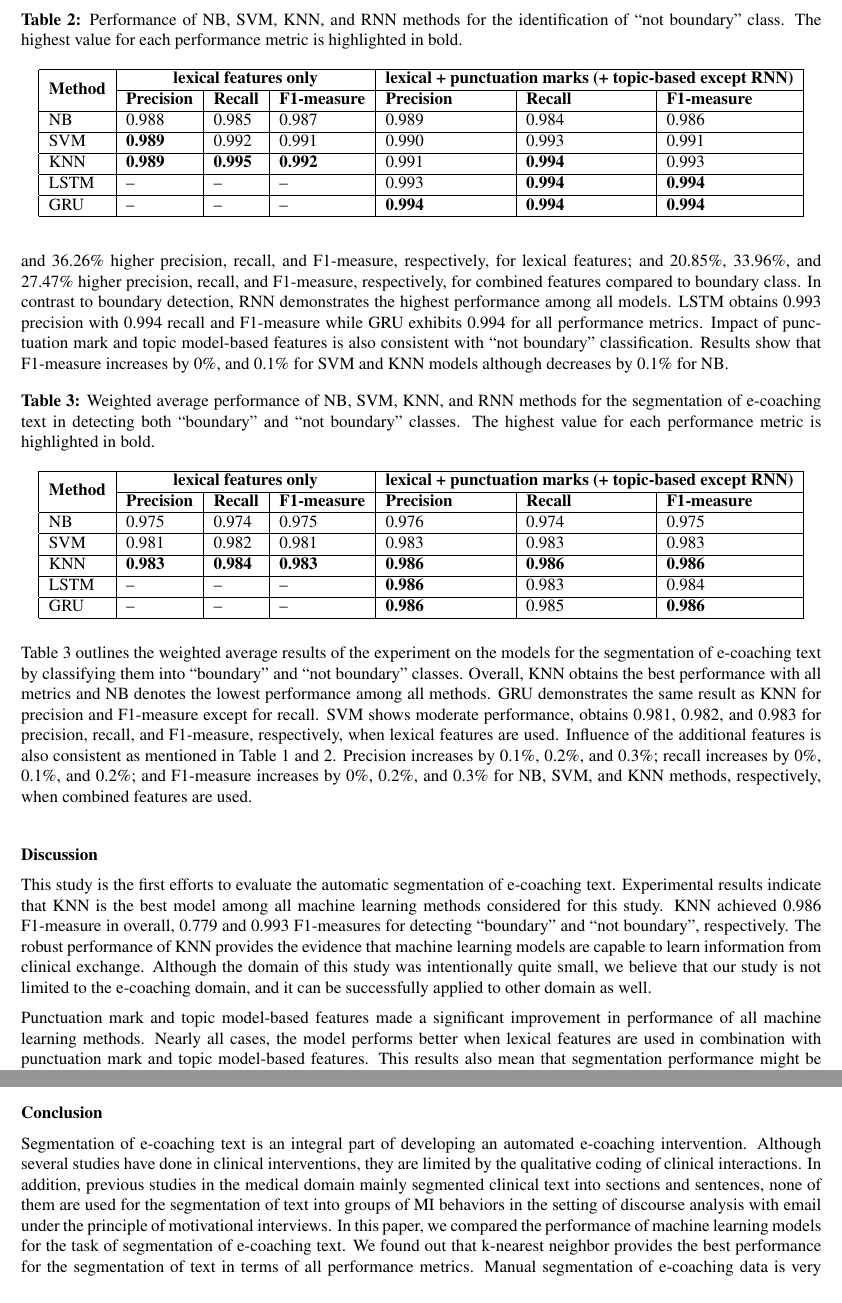
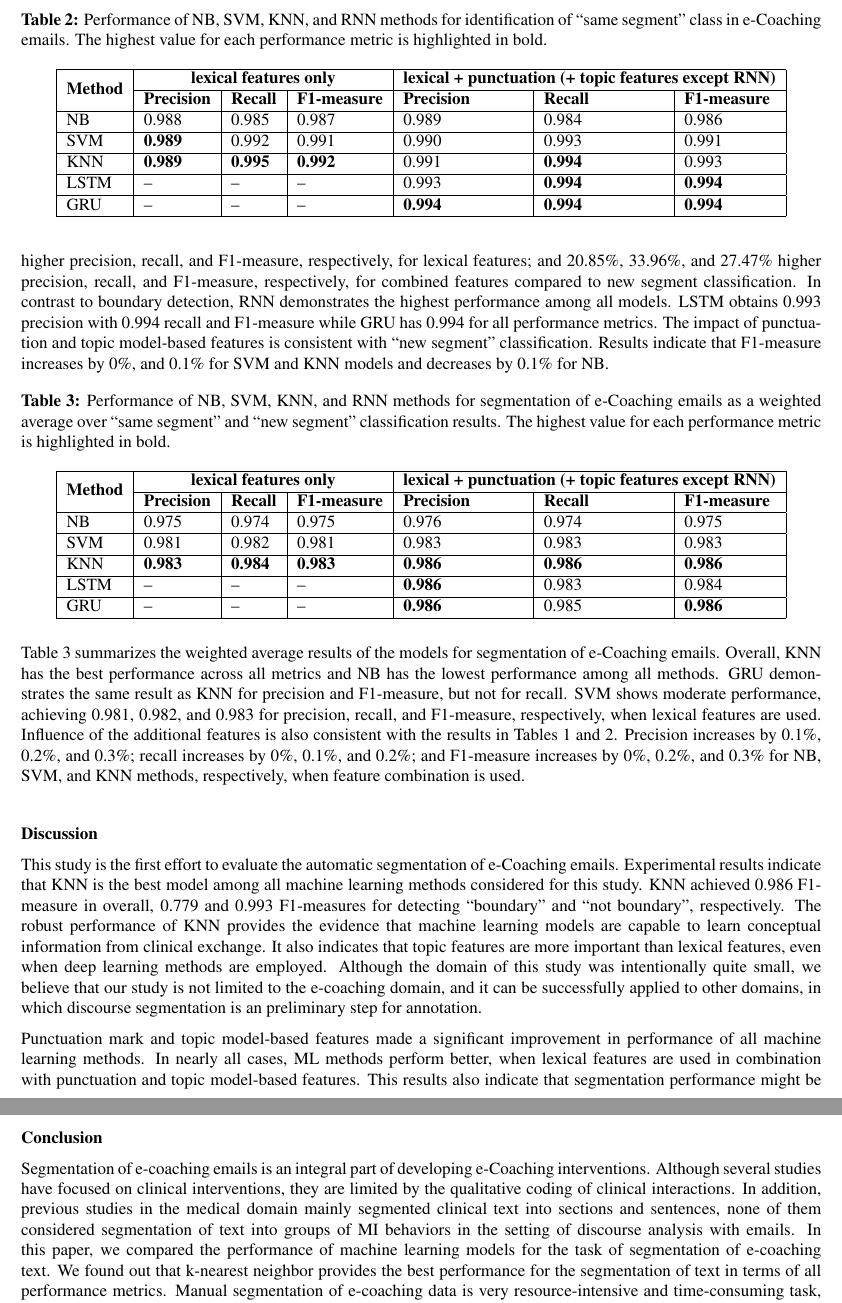
Before and after one commit to teanalab/eCoaching-Text-Segmentation, a LaTeX document (paper-amia-2018/manuscript.tex): two parts of pages 6 and 8 of 10, joined at a grey line, cut so that both start at the same text. Compiled offline with pdfLaTeX.

Commit message:
Alex edited

```diff
--- a/paper-amia-2018/manuscript.tex
+++ b/paper-amia-2018/manuscript.tex
@@ -133,11 +134,11 @@
 
 \begin{table}[ht]
 \centering
-\caption{Performance of NB, SVM, KNN, and RNN methods for the identification of ``not boundary'' class. The highest value for each performance metric is highlighted in bold.}
+\caption{Performance of NB, SVM, KNN, and RNN methods for identification of ``same segment'' class in e-Coaching emails. The highest value for each performance metric is highlighted in bold.}
 \label{tab:result_not_boundary}
   \begin{tabular}{|l|l|l|l|p{0.15\linewidth}|p{0.15\linewidth}|l|}
   \hline
-   \multirow{2}{*}{\textbf{Method}} & \multicolumn{3}{|c|}{\textbf{lexical features only}} & \multicolumn{3}{|c|}{\textbf{lexical + punctuation marks (+ topic-based except RNN)}} \\\cline{2-7}
+   \multirow{2}{*}{\textbf{Method}} & \multicolumn{3}{|c|}{\textbf{lexical features only}} & \multicolumn{3}{|c|}{\textbf{lexical + punctuation (+ topic features except RNN)}} \\\cline{2-7}
    & \textbf{Precision}  & \textbf{Recall} & \textbf{F1-measure} & \textbf{Precision}  & \textbf{Recall} & \textbf{F1-measure}\\ \hline
 
  NB & 0.988 & 0.985 & 0.987 & 0.989 & 0.984 & 0.986 \\ \hline
@@ -148,15 +149,15 @@
   \end{tabular}
 \end{table}
 
-Table~\ref{tab:result_not_boundary} summarizes the performance of NB, SVM, KNN, and RNN models for detecting ``not boundary'' class in e-coaching text. We observed that performance is remarkably high in ``not boundary'' class compared to boundary detection which is expected because 96.71\% instances are from ``not boundary'' class. KNN achieves 22.40\%, 50.07\%, and 36.26\% higher precision, recall, and F1-measure, respectively, for lexical features; and 20.85\%, 33.96\%, and 27.47\% higher precision, recall, and F1-measure, respectively, for combined features compared to boundary class. In contrast to boundary detection, RNN demonstrates the highest performance among all models. LSTM obtains 0.993 precision with 0.994 recall and F1-measure while GRU exhibits 0.994 for all performance metrics. Impact of punctuation mark and topic model-based features is also consistent with ``not boundary'' classification. Results show that F1-measure increases by 0\%, and 0.1\% for SVM and KNN models although decreases by 0.1\% for NB. \\
+Table~\ref{tab:result_not_boundary} summarizes the performance of NB, SVM, KNN, and RNN models for detecting ``same segment'' class. We observed that performance is remarkably better for ``same segment'' class compared to new segment detection, which is expected, since 96.71\% instances belong to ``same segment'' class. KNN achieves 22.40\%, 50.07\%, and 36.26\% higher precision, recall, and F1-measure, respectively, for lexical features; and 20.85\%, 33.96\%, and 27.47\% higher precision, recall, and F1-measure, respectively, for combined features compared to new segment classification. In contrast to boundary detection, RNN demonstrates the highest performance among all models. LSTM obtains 0.993 precision with 0.994 recall and F1-measure while GRU has 0.994 for all performance metrics. The impact of punctuation and topic model-based features is consistent with ``new segment'' classification. Results indicate that F1-measure increases by 0\%, and 0.1\% for SVM and KNN models and decreases by 0.1\% for NB. \\
 
 \begin{table}[ht]
 \centering
-\caption{Weighted average performance of NB, SVM, KNN, and RNN methods for the segmentation of e-coaching text in detecting both ``boundary'' and ``not boundary'' classes. The highest value for each performance metric is highlighted in bold.}
+\caption{Performance of NB, SVM, KNN, and RNN methods for segmentation of e-Coaching emails as a weighted average over ``same segment'' and ``new segment'' classification results. The highest value for each performance metric is highlighted in bold.}
 \label{tab:result_weighted_avg}
   \begin{tabular}{|l|l|l|l|p{0.15\linewidth}|p{0.15\linewidth}|l|}
   \hline
-   \multirow{2}{*}{\textbf{Method}} & \multicolumn{3}{|c|}{\textbf{lexical features only}} & \multicolumn{3}{|c|}{\textbf{lexical + punctuation marks (+ topic-based except RNN)}} \\\cline{2-7}
+   \multirow{2}{*}{\textbf{Method}} & \multicolumn{3}{|c|}{\textbf{lexical features only}} & \multicolumn{3}{|c|}{\textbf{lexical + punctuation (+ topic features except RNN)}} \\\cline{2-7}
    & \textbf{Precision}  & \textbf{Recall} & \textbf{F1-measure} & \textbf{Precision}  & \textbf{Recall} & \textbf{F1-measure}\\ \hline
 
  NB & 0.975 & 0.974 & 0.975 & 0.976 & 0.974 & 0.975 \\ \hline
@@ -167,12 +168,12 @@
   \end{tabular}
 \end{table}
 
-Table~\ref{tab:result_weighted_avg} outlines the weighted average results of the experiment on the models for the segmentation of e-coaching text by classifying them into ``boundary'' and ``not boundary'' classes. Overall, KNN obtains the best performance with all metrics and NB denotes the lowest performance among all methods. GRU demonstrates the same result as KNN for precision and F1-measure except for recall. SVM shows moderate performance, obtains 0.981, 0.982, and 0.983 for precision, recall, and F1-measure, respectively, when lexical features are used. Influence of the additional features is also consistent as mentioned in Table~\ref{tab:result_boundary} and~\ref{tab:result_not_boundary}. Precision increases by 0.1\%, 0.2\%, and 0.3\%; recall increases by 0\%, 0.1\%, and 0.2\%; and F1-measure increases by 0\%, 0.2\%, and 0.3\% for NB, SVM, and KNN methods, respectively, when combined features are used.\\
+Table~\ref{tab:result_weighted_avg} summarizes the weighted average results of the models for segmentation of e-Coaching emails. Overall, KNN has the best performance across all metrics and NB has the lowest performance among all methods. GRU demonstrates the same result as KNN for precision and F1-measure, but not for recall. SVM shows moderate performance, achieving 0.981, 0.982, and 0.983 for precision, recall, and F1-measure, respectively, when lexical features are used. Influence of the additional features is also consistent with the results in Tables~\ref{tab:result_boundary} and~\ref{tab:result_not_boundary}. Precision increases by 0.1\%, 0.2\%, and 0.3\%; recall increases by 0\%, 0.1\%, and 0.2\%; and F1-measure increases by 0\%, 0.2\%, and 0.3\% for NB, SVM, and KNN methods, respectively, when feature combination is used.\\
 
 \section*{Discussion}
-This study is the first efforts to evaluate the automatic segmentation of e-coaching text. Experimental results indicate that KNN is the best model among all machine learning methods considered for this study. KNN achieved 0.986 F1-measure in overall, 0.779 and 0.993 F1-measures for detecting ``boundary'' and ``not boundary'', respectively. The robust performance of KNN provides the evidence that machine learning models are capable to learn information from clinical exchange. Although the domain of this study was intentionally quite small, we believe that our study is not limited to the e-coaching domain, and it can be successfully applied to other domain as well.
+This study is the first effort to evaluate the automatic segmentation of e-Coaching emails. Experimental results indicate that KNN is the best model among all machine learning methods considered for this study. KNN achieved 0.986 F1-measure in overall, 0.779 and 0.993 F1-measures for detecting ``boundary'' and ``not boundary'', respectively. The robust performance of KNN provides the evidence that machine learning models are capable to learn conceptual information from clinical exchange. It also indicates that topic features are more important than lexical features, even when deep learning methods are employed. Although the domain of this study was intentionally quite small, we believe that our study is not limited to the e-coaching domain, and it can be successfully applied to other domains, in which discourse segmentation is an preliminary step for annotation.
 
-Punctuation mark and topic model-based features made a significant improvement in performance of all machine learning methods. Nearly all cases, the model performs better when lexical features are used in combination with punctuation mark and topic model-based features. This results also mean that segmentation performance might be improved by adding more relevant features including human insight into the problem.
+Punctuation mark and topic model-based features made a significant improvement in performance of all machine learning methods. In nearly all cases, ML methods perform better, when lexical features are used in combination with punctuation and topic model-based features. This results also indicate that segmentation performance might be improved by adding additional relevant features.
 
 \begin{figure}[!htb]
     \centering
@@ -191,8 +192,10 @@
 
-The limitation of this study is that e-coaching text is collected from a single medical institute; formatting, style, and email segment can be different in other settings. Therefore, there is a need to replicate the experiments with different data sets. As our future work, we plan to evaluate our approach on other datasets involves in discourse analysis. We also plan to use more relevant features to improve model performance. For example, part-of-speech tagging\cite{hasan2016feedback} and distance from the beginning and end of the current sentence might significantly enhance the classification performance.
+The limitation of this study is that e-Coaching data is collected from a single medical institute; formatting, style, and email segment can be different in other settings. Therefore, there is a need to replicate the experiments with different data sets. As our future work, we plan to evaluate our approach on other datasets for discourse analysis.
+
+%We also plan to use more relevant features to improve model performance. For example, part-of-speech tagging\cite{hasan2016feedback} and distance from %the beginning and end of the current sentence might significantly enhance the classification performance.
 
 \section*{Conclusion}
-Segmentation of e-coaching text is an integral part of developing an automated e-coaching intervention. Although several studies have done in clinical interventions, they are limited by the qualitative coding of clinical interactions. In addition, previous studies in the medical domain mainly segmented clinical text into sections and sentences, none of them are used for the segmentation of text into groups of MI behaviors in the setting of discourse analysis with email under the principle of motivational interviews. In this paper, we compared the performance of machine learning models for the task of segmentation of e-coaching text. We found out that k-nearest neighbor provides the best performance for the segmentation of text in terms of all performance metrics. Manual segmentation of e-coaching data is very resource-intensive and time-consuming task, which can significantly decrease the time and effort required to develop an effective behavioral intervention. Our proposed methods can help to identify individual text segments, which can be annotated directly with a classification model. This approach will also help for developing fully automated e-coaching and accelerate the pace of identifying effective communication strategies.
+Segmentation of e-coaching emails is an integral part of developing e-Coaching interventions. Although several studies have focused on clinical interventions, they are limited by the qualitative coding of clinical interactions. In addition, previous studies in the medical domain mainly segmented clinical text into sections and sentences, none of them considered segmentation of text into groups of MI behaviors in the setting of discourse analysis with emails. In this paper, we compared the performance of machine learning models for the task of segmentation of e-coaching text. We found out that k-nearest neighbor provides the best performance for the segmentation of text in terms of all performance metrics. Manual segmentation of e-coaching data is very resource-intensive and time-consuming task, which can significantly decrease the time and effort required to develop an effective behavioral intervention. Our proposed methods can help to identify individual text segments, which can be annotated directly with a classification model. This approach will also help for developing fully automated e-coaching and accelerate the pace of identifying effective communication strategies.
 
 \section*{Acknowledgments}
 This study was supported by a grant from the National Institutes of Health, NIDDK R21DK108071, Carcone and Kotov, MPIs. We would like to thank research staff and student assistants in the Department of Family Medicine and Public Health Sciences at Wayne State University School of Medicine for their help in preparing the training dataset.
```
Also changed, not shown: paper-amia-2018/manuscript.pdf, paper-amia-2018/manuscript.tex (15 more changed lines).
